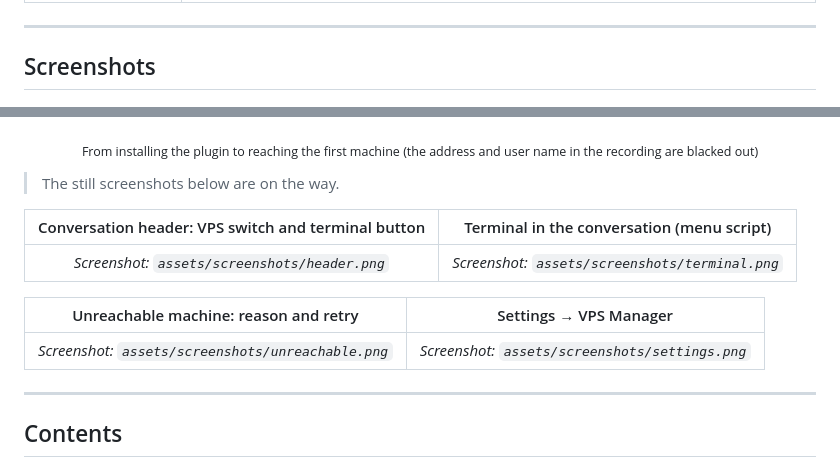
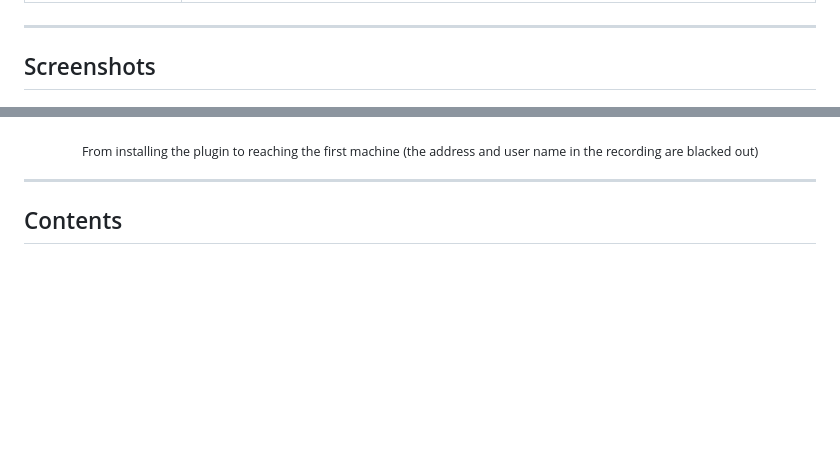
Before and after one commit to AIcivilization/dsh-vps-manager, a Markdown page: README.md, 2 parts joined by grey strips. Rendered like a GitHub page; blank space fills up the shorter version.

Commit message:
Drop the screenshot placeholders now that the demo is in
Co-Authored-By: Claude Opus 5 <noreply@anthropic.com>

```diff
--- a/README.md
+++ b/README.md
@@ -61,27 +61,11 @@ Everything goes over SSH key login and shares one execution mechanism: operation
 
 ## Screenshots
 
-<!--
-  Put screenshots in assets/screenshots/ with the file names below, then replace the text in the tables with the images, e.g.
-  ![](assets/screenshots/header.png)
-  Put a demo animation at assets/demo.gif and add here:
-  <p align="center"><img src="assets/demo.gif" alt="Demo: turn on the switch → commands → terminal → let the AI work" width="1000"></p>
-  Note: the plugin market picks images from the README as showcase pictures, so do not add placeholder images before real screenshots exist.
--->
+<!-- The plugin market picks images from the README as showcase pictures: real images only, no placeholders. Still screenshots go in assets/screenshots/. -->
 
 <p align="center"><img src="assets/demo.gif" alt="Demo: install the plugin, add a machine (generate a key, put the public key on the server), connect, settings page" width="1000"></p>
 
 <p align="center"><sub>From installing the plugin to reaching the first machine (the address and user name in the recording are blacked out)</sub></p>
-
-> The still screenshots below are on the way.
-
-| Conversation header: VPS switch and terminal button | Terminal in the conversation (menu script) |
-| :---: | :---: |
-| _Screenshot: `assets/screenshots/header.png`_ | _Screenshot: `assets/screenshots/terminal.png`_ |
-
-| Unreachable machine: reason and retry | Settings → VPS Manager |
-| :---: | :---: |
-| _Screenshot: `assets/screenshots/unreachable.png`_ | _Screenshot: `assets/screenshots/settings.png`_ |
 
 ---
 
```
Also changed, not shown: README.zh-CN.md (+1 -17 lines).
